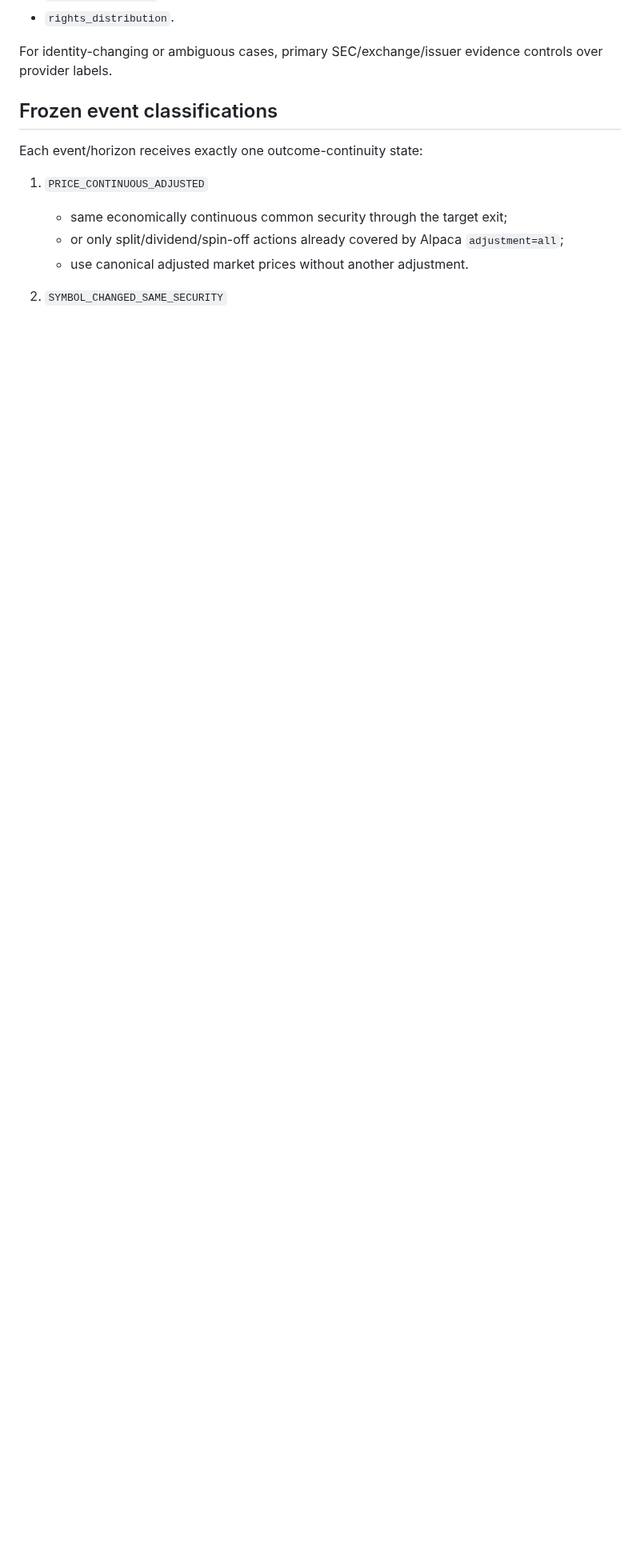
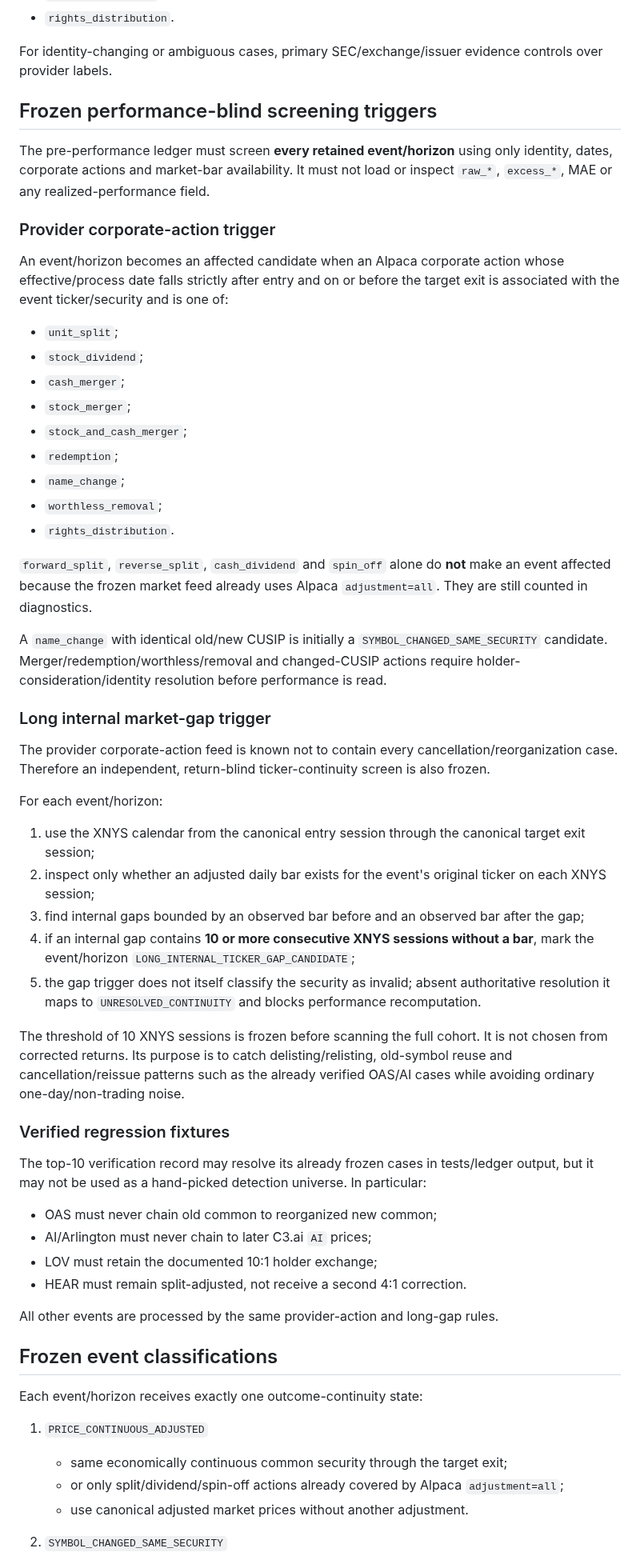
Before and after one commit to Garrincha077/insider-turning-engine, a Markdown page: docs/research-phase1-market-security-continuity-correction-gate.md, the part around one of its changes. Shown at 80% size. Drawn GitHub-style; blank space fills up the shorter version.

Commit message:
docs: freeze performance-blind continuity screening triggers

```diff
--- a/docs/research-phase1-market-security-continuity-correction-gate.md
+++ b/docs/research-phase1-market-security-continuity-correction-gate.md
@@ -45,6 +45,53 @@ For cohort-wide machine-readable screening, use the Alpaca corporate-actions end
 - `rights_distribution`.
 
 For identity-changing or ambiguous cases, primary SEC/exchange/issuer evidence controls over provider labels.
+
+## Frozen performance-blind screening triggers
+
+The pre-performance ledger must screen **every retained event/horizon** using only identity, dates, corporate actions and market-bar availability. It must not load or inspect `raw_*`, `excess_*`, MAE or any realized-performance field.
+
+### Provider corporate-action trigger
+
+An event/horizon becomes an affected candidate when an Alpaca corporate action whose effective/process date falls strictly after entry and on or before the target exit is associated with the event ticker/security and is one of:
+
+- `unit_split`;
+- `stock_dividend`;
+- `cash_merger`;
+- `stock_merger`;
+- `stock_and_cash_merger`;
+- `redemption`;
+- `name_change`;
+- `worthless_removal`;
+- `rights_distribution`.
+
+`forward_split`, `reverse_split`, `cash_dividend` and `spin_off` alone do **not** make an event affected because the frozen market feed already uses Alpaca `adjustment=all`. They are still counted in diagnostics.
+
+A `name_change` with identical old/new CUSIP is initially a `SYMBOL_CHANGED_SAME_SECURITY` candidate. Merger/redemption/worthless/removal and changed-CUSIP actions require holder-consideration/identity resolution before performance is read.
+
+### Long internal market-gap trigger
+
+The provider corporate-action feed is known not to contain every cancellation/reorganization case. Therefore an independent, return-blind ticker-continuity screen is also frozen.
+
+For each event/horizon:
+
+1. use the XNYS calendar from the canonical entry session through the canonical target exit session;
+2. inspect only whether an adjusted daily bar exists for the event's original ticker on each XNYS session;
+3. find internal gaps bounded by an observed bar before and an observed bar after the gap;
+4. if an internal gap contains **10 or more consecutive XNYS sessions without a bar**, mark the event/horizon `LONG_INTERNAL_TICKER_GAP_CANDIDATE`;
+5. the gap trigger does not itself classify the security as invalid; absent authoritative resolution it maps to `UNRESOLVED_CONTINUITY` and blocks performance recomputation.
+
+The threshold of 10 XNYS sessions is frozen before scanning the full cohort. It is not chosen from corrected returns. Its purpose is to catch delisting/relisting, old-symbol reuse and cancellation/reissue patterns such as the already verified OAS/AI cases while avoiding ordinary one-day/non-trading noise.
+
+### Verified regression fixtures
+
+The top-10 verification record may resolve its already frozen cases in tests/ledger output, but it may not be used as a hand-picked detection universe. In particular:
+
+- OAS must never chain old common to reorganized new common;
+- AI/Arlington must never chain to later C3.ai `AI` prices;
+- LOV must retain the documented 10:1 holder exchange;
+- HEAR must remain split-adjusted, not receive a second 4:1 correction.
+
+All other events are processed by the same provider-action and long-gap rules.
 
 ## Frozen event classifications
 
```
Also changed, not shown: other parts of docs/research-phase1-market-security-continuity-correction-gate.md (+3 -0 lines).
